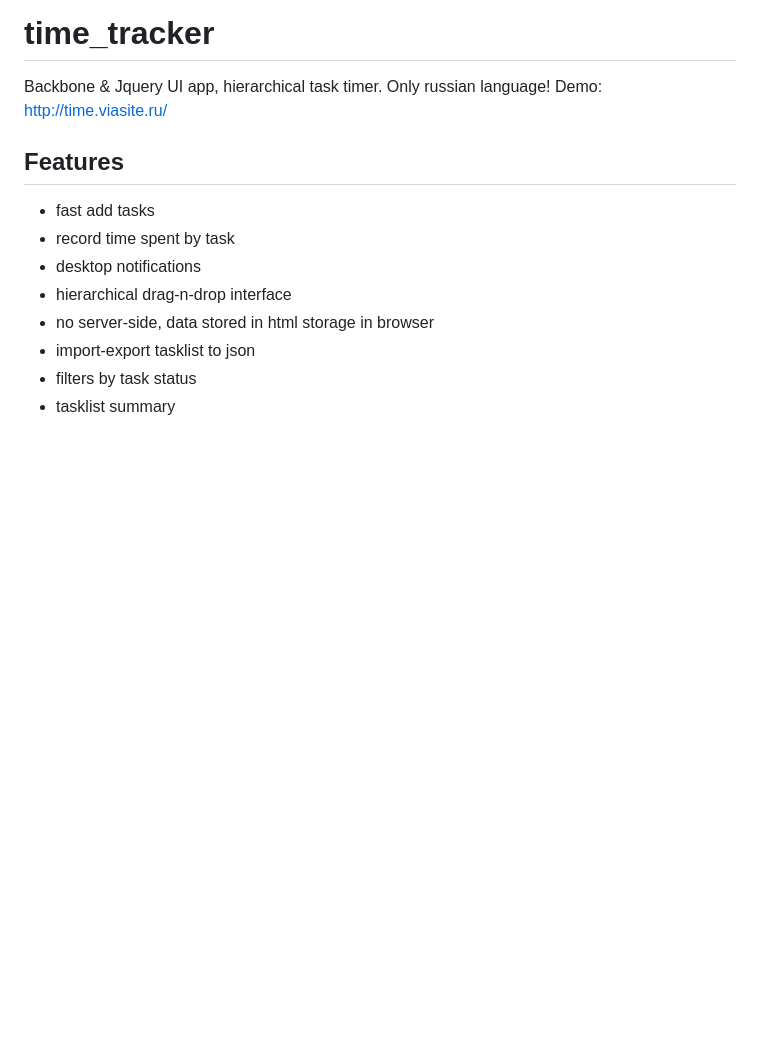
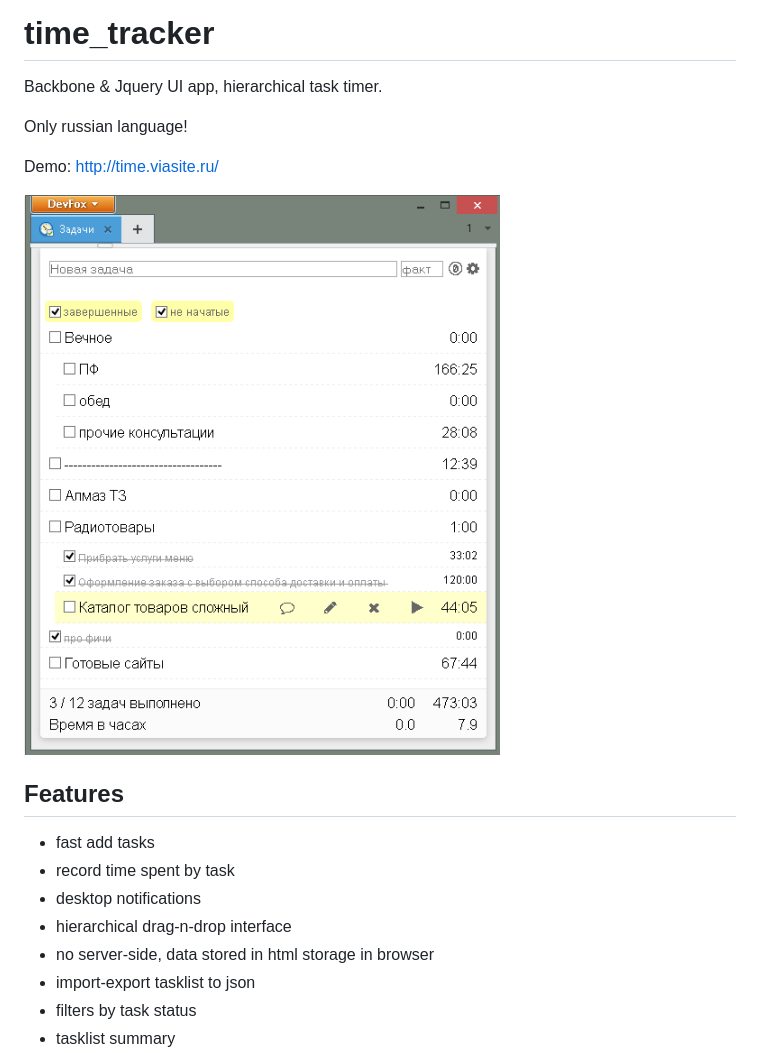
Before and after one commit to popstas/time-tracker, a Markdown page: README.md, the part around the change. GitHub-like rendering; pictures changed too: img/screenshot.png (added); blank space fills up the shorter version.

Commit message:
added scrreenshot

```diff
--- a/README.md
+++ b/README.md
@@ -1,7 +1,11 @@
 # time_tracker
 Backbone & Jquery UI app, hierarchical task timer.
+
 Only russian language!
+
 Demo: http://time.viasite.ru/
+
+![Screenshot](img/screenshot.png)
 
 ## Features
  - fast add tasks
```
